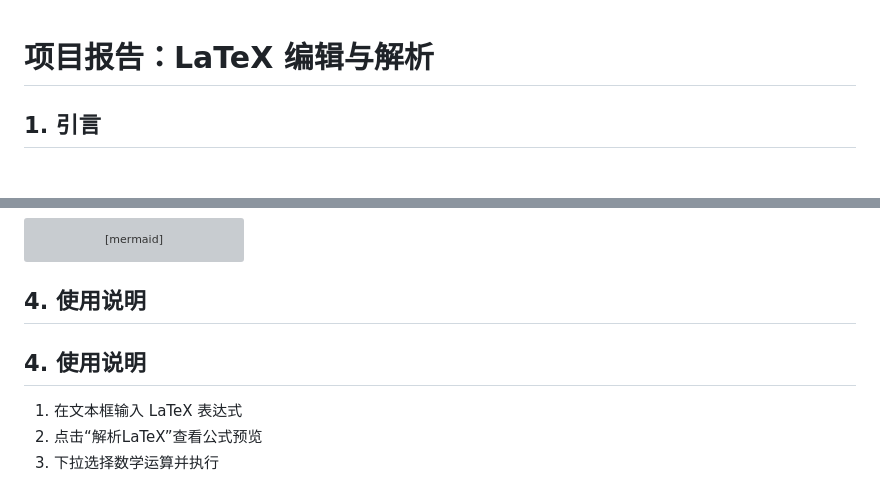
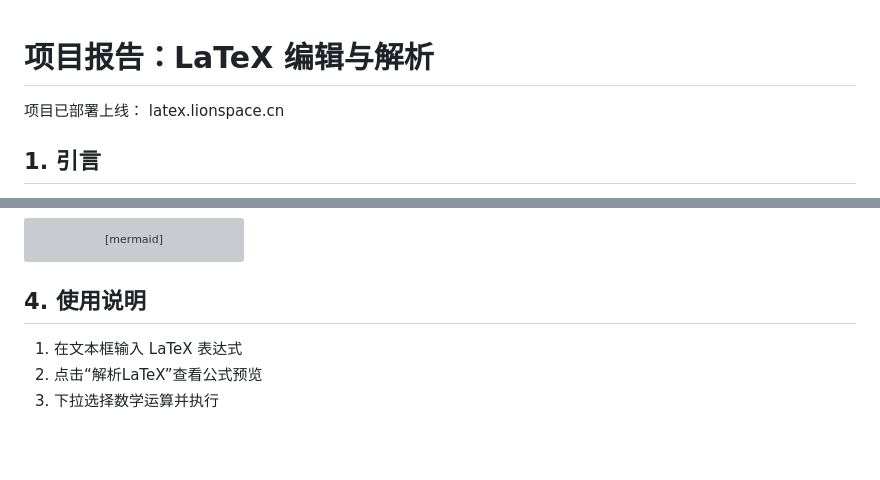
Before and after one commit to HG-Wang/BrowserTeX, a Markdown page: README.md, 2 parts joined by grey strips. Rendered like a GitHub page; blank space fills up the shorter version; grey boxes are pictures that could not be loaded.

````diff
--- a/README.md
+++ b/README.md
@@ -1,5 +1,5 @@
 # 项目报告：LaTeX 编辑与解析
-
+项目已部署上线： latex.lionspace.cn
 ## 1. 引言
 - 本项目提供在线编辑与解析 LaTeX 数学表达式的能力
 - 功能涵盖：公式渲染、符号运算、函数绘图、调用大模型辅助解读
@@ -201,8 +201,6 @@ stateDiagram-v2
 ```
 
 ## 4. 使用说明
-
-## 4. 使用说明
 1. 在文本框输入 LaTeX 表达式
 2. 点击“解析LaTeX”查看公式预览
 3. 下拉选择数学运算并执行
````
